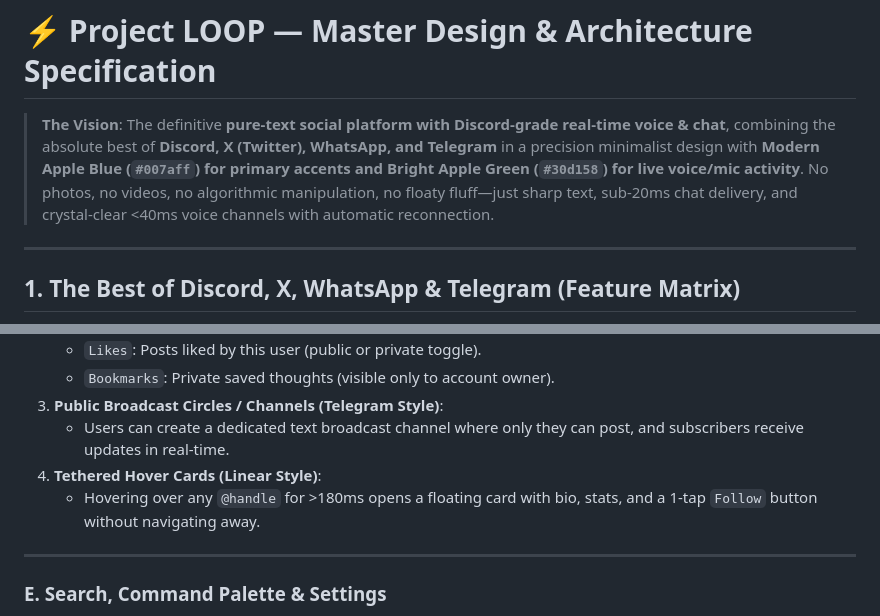
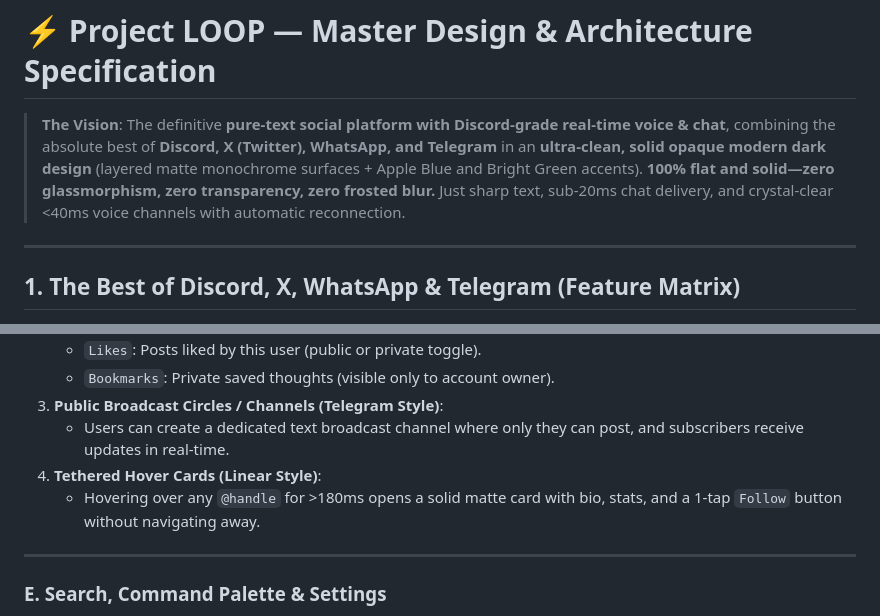
Before and after one commit to vineetkishore01/Loop, a Markdown page: plan.md, 2 parts joined by grey strips. Rendered like a GitHub page.

```diff
--- a/plan.md
+++ b/plan.md
@@ -1,6 +1,6 @@
 # ⚡ Project LOOP — Master Design & Architecture Specification
 
-> **The Vision**: The definitive **pure-text social platform with Discord-grade real-time voice & chat**, combining the absolute best of **Discord, X (Twitter), WhatsApp, and Telegram** in a precision minimalist design with **Modern Apple Blue (`#007aff`) for primary accents and Bright Apple Green (`#30d158`) for live voice/mic activity**. No photos, no videos, no algorithmic manipulation, no floaty fluff—just sharp text, sub-20ms chat delivery, and crystal-clear <40ms voice channels with automatic reconnection.
+> **The Vision**: The definitive **pure-text social platform with Discord-grade real-time voice & chat**, combining the absolute best of **Discord, X (Twitter), WhatsApp, and Telegram** in an **ultra-clean, solid opaque modern dark design** (layered matte monochrome surfaces + Apple Blue and Bright Green accents). **100% flat and solid—zero glassmorphism, zero transparency, zero frosted blur.** Just sharp text, sub-20ms chat delivery, and crystal-clear <40ms voice channels with automatic reconnection.
 
 ---
 
@@ -113,7 +113,7 @@ flowchart TD
 3. **Public Broadcast Circles / Channels (Telegram Style)**:
    - Users can create a dedicated text broadcast channel where only they can post, and subscribers receive updates in real-time.
 4. **Tethered Hover Cards (Linear Style)**:
-   - Hovering over any `@handle` for >180ms opens a floating card with bio, stats, and a 1-tap `Follow` button without navigating away.
+   - Hovering over any `@handle` for >180ms opens a solid matte card with bio, stats, and a 1-tap `Follow` button without navigating away.
 
 ---
 
```
Also changed, not shown: other parts of plan.md (+25 -25 lines).
